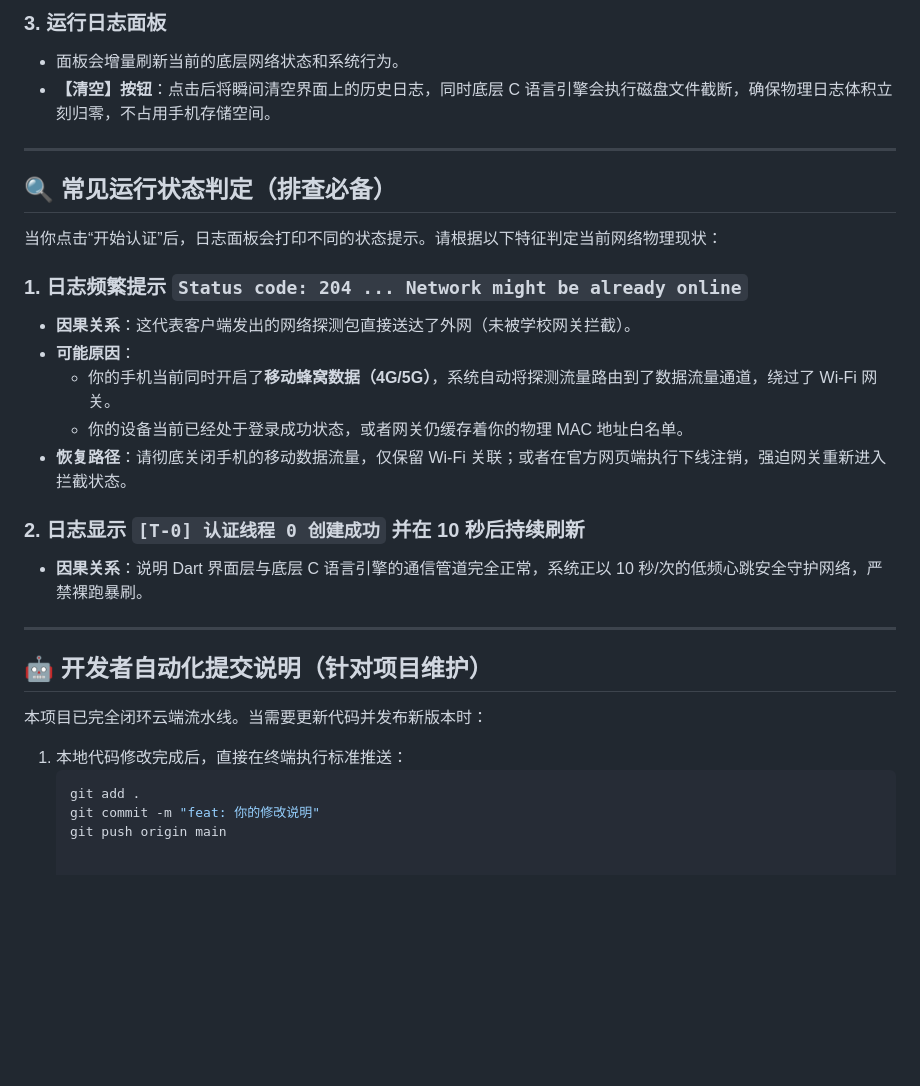
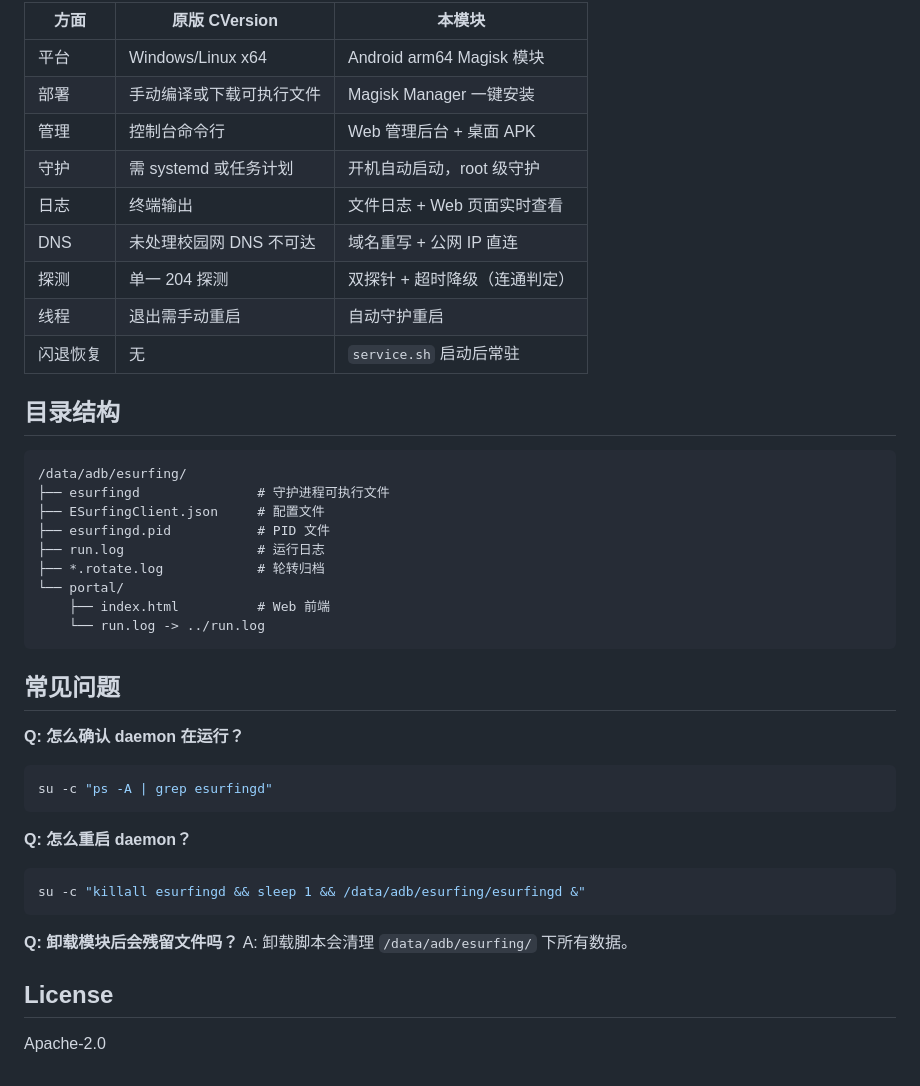
Before and after one commit to Ironjhin/EsurfingClient_Android, a Markdown page: README.md, the part around one of its changes. GitHub-like rendering; blank space fills up the shorter version.

Commit message:
docs: update root README for Magisk branch

````diff
--- a/README.md
+++ b/README.md
@@ -42,32 +47,45 @@
 
-### 3. 运行日志面板
-* 面板会增量刷新当前的底层网络状态和系统行为。
-* **【清空】按钮**：点击后将瞬间清空界面上的历史日志，同时底层 C 语言引擎会执行磁盘文件截断，确保物理日志体积立刻归零，不占用手机存储空间。
+| 方面 | 原版 CVersion | 本模块 |
+|------|--------------|--------|
+| 平台 | Windows/Linux x64 | Android arm64 Magisk 模块 |
+| 部署 | 手动编译或下载可执行文件 | Magisk Manager 一键安装 |
+| 管理 | 控制台命令行 | Web 管理后台 + 桌面 APK |
+| 守护 | 需 systemd 或任务计划 | 开机自动启动，root 级守护 |
+| 日志 | 终端输出 | 文件日志 + Web 页面实时查看 |
+| DNS | 未处理校园网 DNS 不可达 | 域名重写 + 公网 IP 直连 |
+| 探测 | 单一 204 探测 | 双探针 + 超时降级（连通判定） |
+| 线程 | 退出需手动重启 | 自动守护重启 |
+| 闪退恢复 | 无 | `service.sh` 启动后常驻 |
 
----
+## 目录结构
 
-## 🔍 常见运行状态判定（排查必备）
+```
+/data/adb/esurfing/
+├── esurfingd               # 守护进程可执行文件
+├── ESurfingClient.json     # 配置文件
+├── esurfingd.pid           # PID 文件
+├── run.log                 # 运行日志
+├── *.rotate.log            # 轮转归档
+└── portal/
+    ├── index.html          # Web 前端
+    └── run.log -> ../run.log
+```
 
-当你点击“开始认证”后，日志面板会打印不同的状态提示。请根据以下特征判定当前网络物理现状：
+## 常见问题
 
-### 1. 日志频繁提示 `Status code: 204 ... Network might be already online`
-* **因果关系**：这代表客户端发出的网络探测包直接送达了外网（未被学校网关拦截）。
-* **可能原因**：
-  * 你的手机当前同时开启了**移动蜂窝数据（4G/5G）**，系统自动将探测流量路由到了数据流量通道，绕过了 Wi-Fi 网关。
-  * 你的设备当前已经处于登录成功状态，或者网关仍缓存着你的物理 MAC 地址白名单。
-* **恢复路径**：请彻底关闭手机的移动数据流量，仅保留 Wi-Fi 关联；或者在官方网页端执行下线注销，强迫网关重新进入拦截状态。
+**Q: 怎么确认 daemon 在运行？**
+```bash
+su -c "ps -A | grep esurfingd"
+```
 
-### 2. 日志显示 `[T-0] 认证线程 0 创建成功` 并在 10 秒后持续刷新
-* **因果关系**：说明 Dart 界面层与底层 C 语言引擎的通信管道完全正常，系统正以 10 秒/次的低频心跳安全守护网络，严禁裸跑暴刷。
+**Q: 怎么重启 daemon？**
+```bash
+su -c "killall esurfingd && sleep 1 && /data/adb/esurfing/esurfingd &"
+```
 
----
+**Q: 卸载模块后会残留文件吗？**
+A: 卸载脚本会清理 `/data/adb/esurfing/` 下所有数据。
 
-## 🤖 开发者自动化提交说明（针对项目维护）
+## License
 
-本项目已完全闭环云端流水线。当需要更新代码并发布新版本时：
-
-1. 本地代码修改完成后，直接在终端执行标准推送：
-   ```shell
-   git add .
-   git commit -m "feat: 你的修改说明"
-   git push origin main
+Apache-2.0
````
Also changed, not shown: other parts of README.md (+31 -26 lines).
